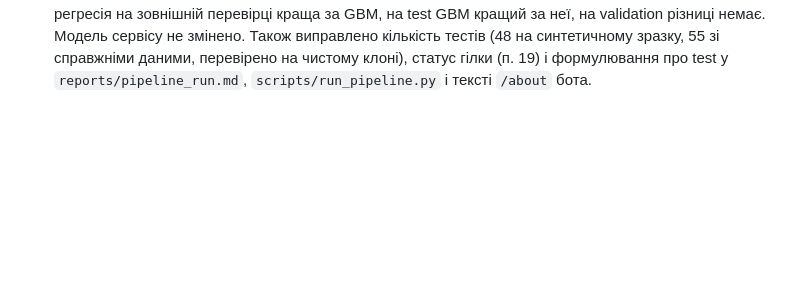
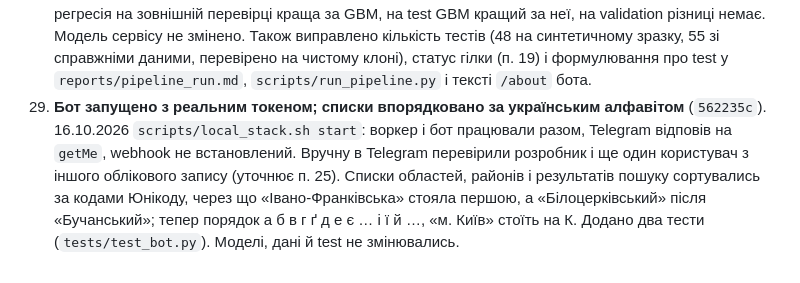
Before and after one commit to LasQ21/kse_ai_agentic_school_task_2, a Markdown page: docs/decisions.md, the part around the change. GitHub-like rendering; blank space fills up the shorter version.

```diff
--- a/docs/decisions.md
+++ b/docs/decisions.md
@@ -120,3 +120,10 @@
     (48 на синтетичному зразку, 55 зі справжніми даними, перевірено на чистому клоні), статус гілки
     (п. 19) і формулювання про test у `reports/pipeline_run.md`, `scripts/run_pipeline.py` і тексті
     `/about` бота.
+29. **Бот запущено з реальним токеном; списки впорядковано за українським алфавітом** (`562235c`).
+    16.10.2026 `scripts/local_stack.sh start`: воркер і бот працювали разом, Telegram відповів на
+    `getMe`, webhook не встановлений. Вручну в Telegram перевірили розробник і ще один користувач з
+    іншого облікового запису (уточнює п. 25). Списки областей, районів і результатів пошуку сортувались
+    за кодами Юнікоду, через що «Івано-Франківська» стояла першою, а «Білоцерківський» після
+    «Бучанський»; тепер порядок а б в г ґ д е є … і ї й …, «м. Київ» стоїть на К. Додано два тести
+    (`tests/test_bot.py`). Моделі, дані й test не змінювались.
```
Also changed, not shown: README.md (+4 -2 lines), reports/model_report.md (+1 -1 lines).
